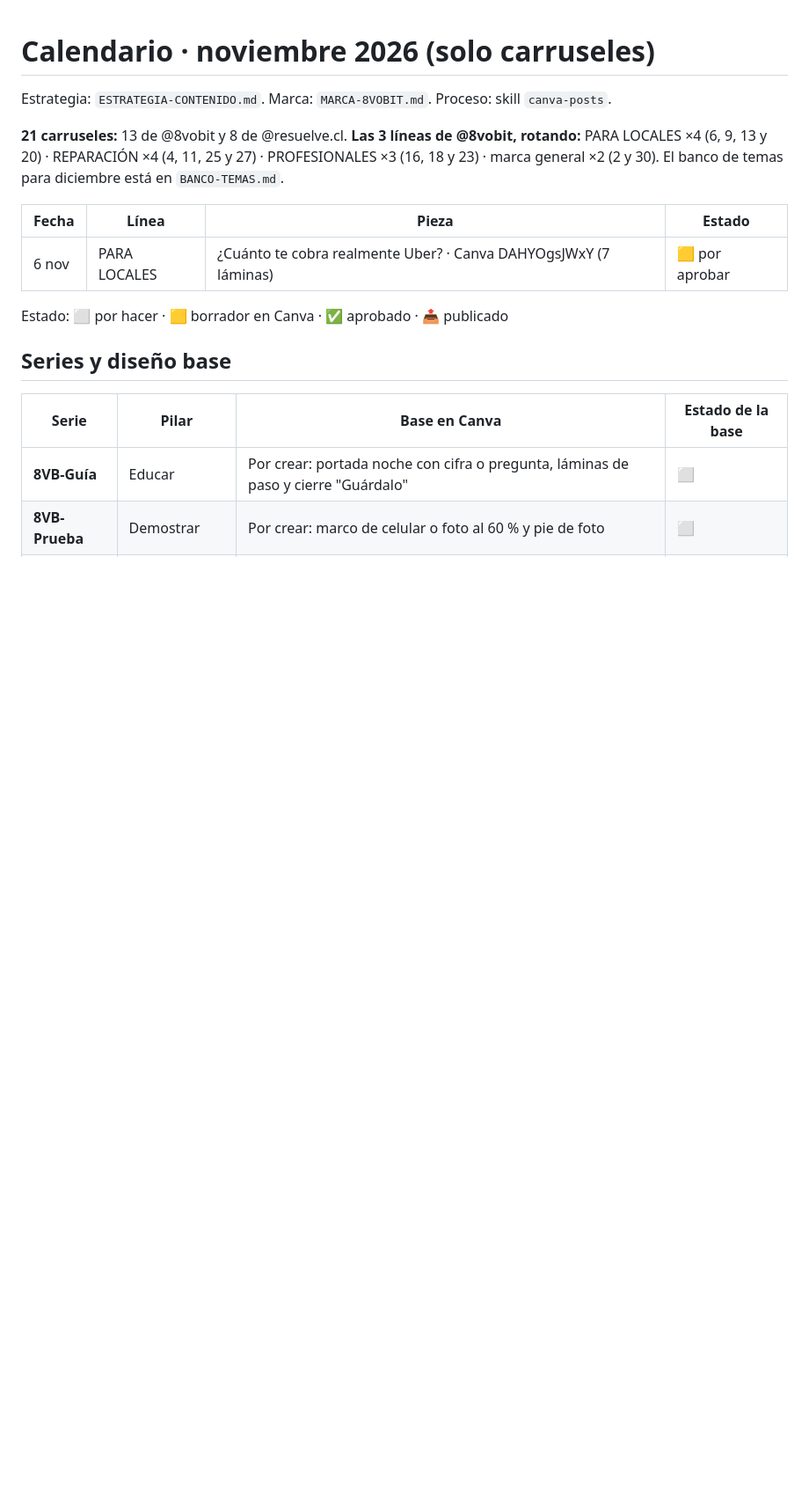
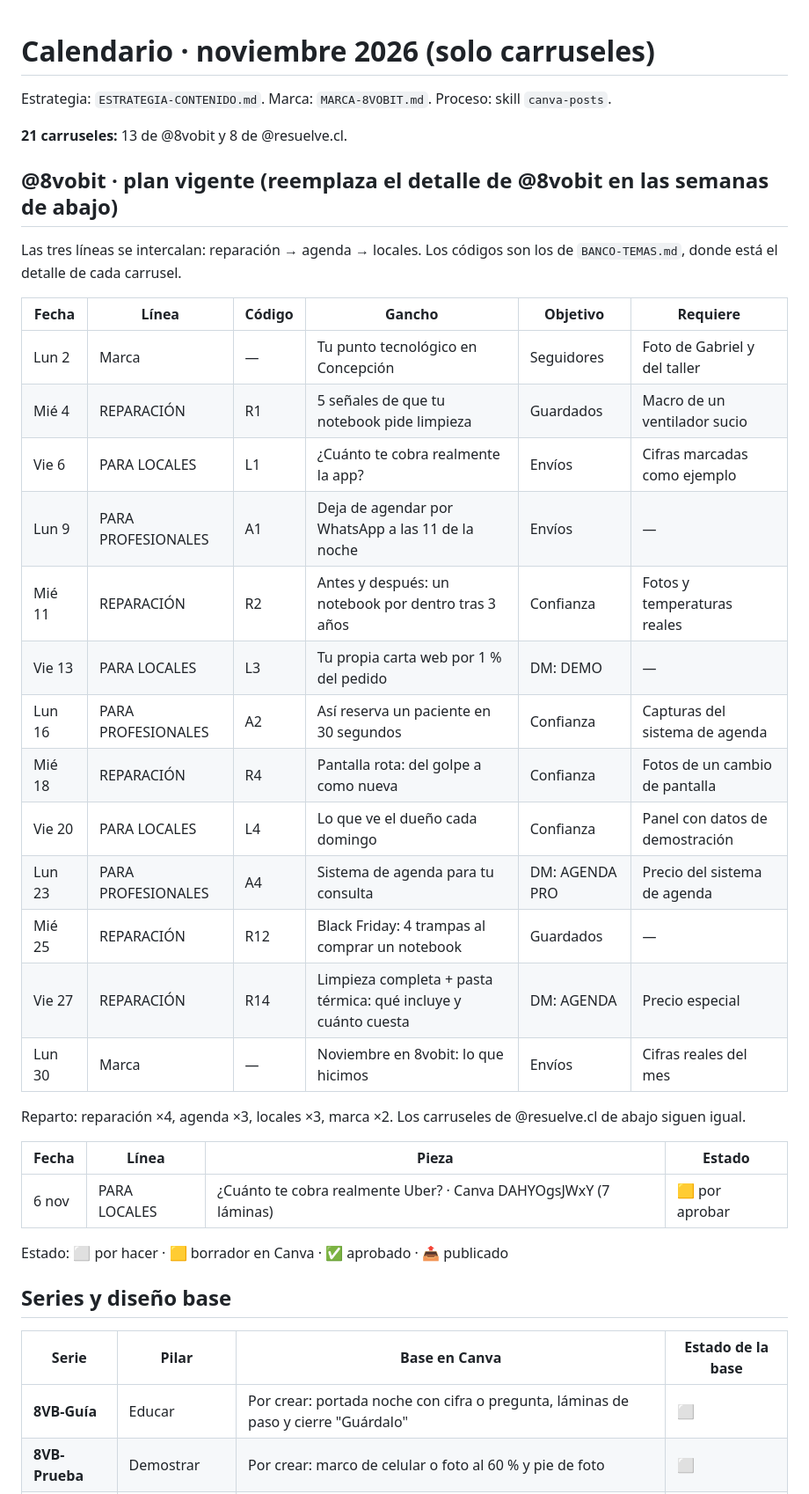
Before and after one commit to Gabrielquirozc/8vobit, a Markdown page: marketing/CALENDARIO-NOV-2026.md, the part around the change. Shown at 88% size. Rendered like a GitHub page; blank space fills up the shorter version.

Commit message:
Marketing: 3 productos (reparación, agenda, pedidos) intercalados en @8vobit
Co-Authored-By: Claude Opus 5.5 <noreply@anthropic.com>

```diff
--- a/marketing/CALENDARIO-NOV-2026.md
+++ b/marketing/CALENDARIO-NOV-2026.md
@@ -3,7 +3,27 @@
 Estrategia: `ESTRATEGIA-CONTENIDO.md`. Marca: `MARCA-8VOBIT.md`. Proceso: skill `canva-posts`.
 
 **21 carruseles:** 13 de @8vobit y 8 de @resuelve.cl.
-**Las 3 líneas de @8vobit, rotando:** PARA LOCALES ×4 (6, 9, 13 y 20) · REPARACIÓN ×4 (4, 11, 25 y 27) · PROFESIONALES ×3 (16, 18 y 23) · marca general ×2 (2 y 30). El banco de temas para diciembre está en `BANCO-TEMAS.md`.
+## @8vobit · plan vigente (reemplaza el detalle de @8vobit en las semanas de abajo)
+
+Las tres líneas se intercalan: reparación → agenda → locales. Los códigos son los de `BANCO-TEMAS.md`, donde está el detalle de cada carrusel.
+
+| Fecha | Línea | Código | Gancho | Objetivo | Requiere |
+|---|---|---|---|---|---|
+| Lun 2 | Marca | — | Tu punto tecnológico en Concepción | Seguidores | Foto de Gabriel y del taller |
+| Mié 4 | REPARACIÓN | R1 | 5 señales de que tu notebook pide limpieza | Guardados | Macro de un ventilador sucio |
+| Vie 6 | PARA LOCALES | L1 | ¿Cuánto te cobra realmente la app? | Envíos | Cifras marcadas como ejemplo |
+| Lun 9 | PARA PROFESIONALES | A1 | Deja de agendar por WhatsApp a las 11 de la noche | Envíos | — |
+| Mié 11 | REPARACIÓN | R2 | Antes y después: un notebook por dentro tras 3 años | Confianza | Fotos y temperaturas reales |
+| Vie 13 | PARA LOCALES | L3 | Tu propia carta web por 1 % del pedido | DM: DEMO | — |
+| Lun 16 | PARA PROFESIONALES | A2 | Así reserva un paciente en 30 segundos | Confianza | Capturas del sistema de agenda |
+| Mié 18 | REPARACIÓN | R4 | Pantalla rota: del golpe a como nueva | Confianza | Fotos de un cambio de pantalla |
+| Vie 20 | PARA LOCALES | L4 | Lo que ve el dueño cada domingo | Confianza | Panel con datos de demostración |
+| Lun 23 | PARA PROFESIONALES | A4 | Sistema de agenda para tu consulta | DM: AGENDA PRO | Precio del sistema de agenda |
+| Mié 25 | REPARACIÓN | R12 | Black Friday: 4 trampas al comprar un notebook | Guardados | — |
+| Vie 27 | REPARACIÓN | R14 | Limpieza completa + pasta térmica: qué incluye y cuánto cuesta | DM: AGENDA | Precio especial |
+| Lun 30 | Marca | — | Noviembre en 8vobit: lo que hicimos | Envíos | Cifras reales del mes |
+
+Reparto: reparación ×4, agenda ×3, locales ×3, marca ×2. Los carruseles de @resuelve.cl de abajo siguen igual.
 
 | Fecha | Línea | Pieza | Estado |
 |---|---|---|---|
```
Also changed, not shown: marketing/BANCO-TEMAS.md (+65 -58 lines), marketing/MARCA-8VOBIT.md (+6 -1 lines).
